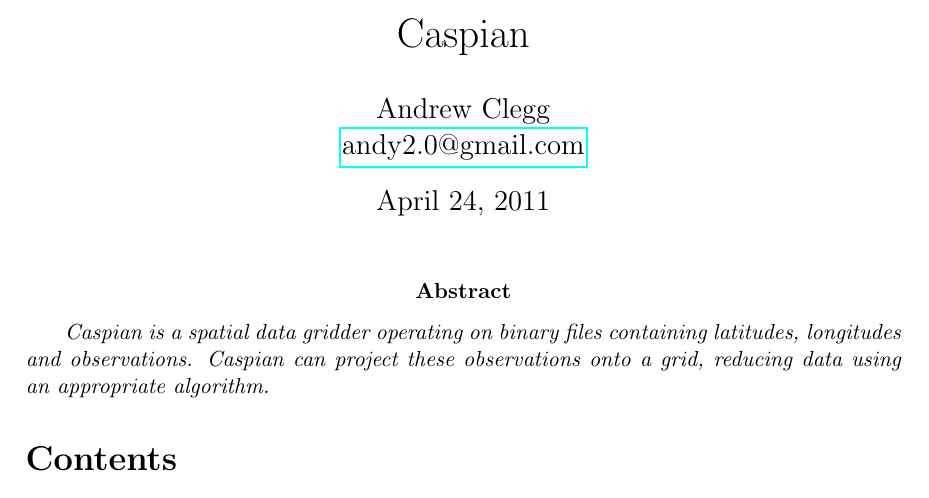
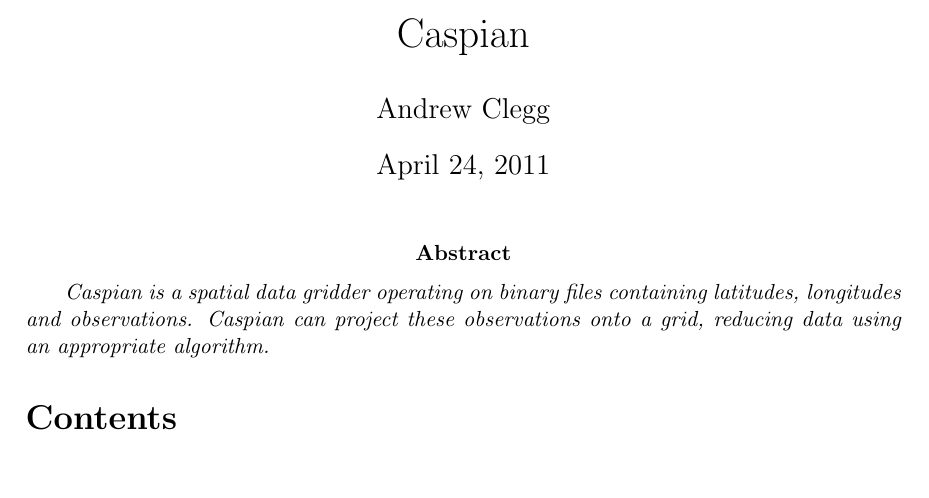
Before and after one commit to andyclegg/Caspian, a LaTeX document (src/doc/caspian.tex): part of page 1 of 4, cut so that both start at the same text. Compiled offline with pdfLaTeX.

Commit message:
Updates to user doc

```diff
--- a/src/doc/caspian.tex
+++ b/src/doc/caspian.tex
@@ -12,7 +12,7 @@
 \usepackage{booktabs}
 \bibliographystyle{unsrtnat}
 \title{Caspian}
-\author{Andrew Clegg\\\href{mailto:andy2.0@gmail.com}{andy2.0@gmail.com}}
+\author{Andrew Clegg}
 
 \begin{document}
 \maketitle
```
